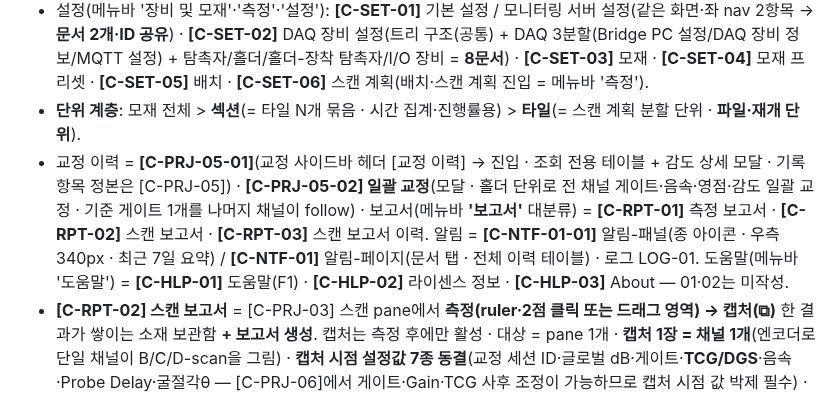
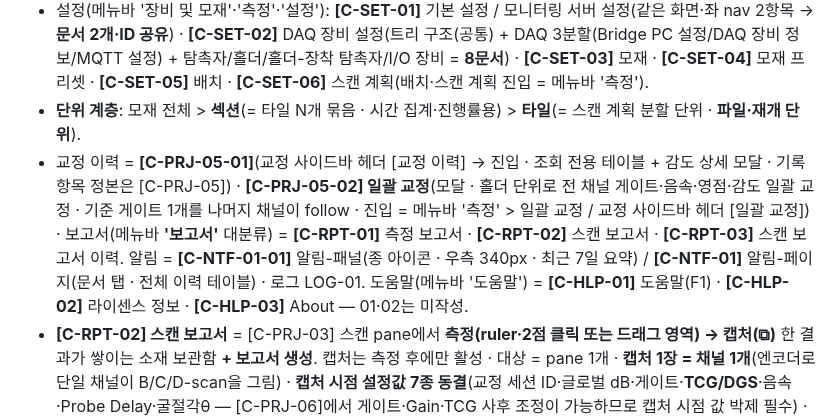
Before and after one commit to twinbee419-cloud/erut-interactive-prototype, a Markdown page: CLAUDE.md, the part around the change. GitHub-like rendering.

Commit message:
docs: [C-PRJ-05-02] 일괄 교정 진입점 확정 반영
메뉴바 측정 > 일괄 교정 / 교정 사이드바 헤더 [일괄 교정] 2경로

Co-Authored-By: Claude Opus 5 (1M context) <noreply@anthropic.com>
Claude-Session: https://claude.ai/code/session_01GQ8NREWa5WDK1oHbjbdJ4b

```diff
--- a/CLAUDE.md
+++ b/CLAUDE.md
@@ -57,7 +57,7 @@ Claude Code 작업 지침. **ERUT** (Eroun Realtime Ultrasonic Testing) — 자
 - 흐름(**2026-08-21 전면 재배치**): **[C-PRJ-01] 시작 → [C-PRJ-02] 대시보드 → [C-PRJ-03] 종합 결과 → [C-PRJ-04] DAQ 장비 → [C-PRJ-04-01] 탐촉자**. 교정 = **[C-PRJ-05] 교정-사이드바 / [C-PRJ-05] 교정-파형 영역** 2문서 · **모달 아님 · 우측 436px 사이드바** + **탭 없이 ①~⑤ 세로 나열**(탐촉자 선택 → ①Pulser Control → ②영점 → ③음속 → ④경사각 → ⑤감도) · Gate는 파형 영역 드래그+hover 툴팁 · **구 Gain 설정·TCG 설정 모달은 교정으로 병합·폐기**.
 - 설정(메뉴바 '장비 및 모재'·'측정'·'설정'): **[C-SET-01]** 기본 설정 / 모니터링 서버 설정(같은 화면·좌 nav 2항목 → **문서 2개·ID 공유**) · **[C-SET-02]** DAQ 장비 설정(트리 구조(공통) + DAQ 3분할(Bridge PC 설정/DAQ 장비 정보/MQTT 설정) + 탐촉자/홀더/홀더-장착 탐촉자/I/O 장비 = **8문서**) · **[C-SET-03]** 모재 · **[C-SET-04]** 모재 프리셋 · **[C-SET-05]** 배치 · **[C-SET-06]** 스캔 계획(배치·스캔 계획 진입 = 메뉴바 '측정').
 - **단위 계층**: 모재 전체 \> **섹션**(= 타일 N개 묶음 · 시간 집계·진행률용) \> **타일**(= 스캔 계획 분할 단위 · **파일·재개 단위**).
-- 교정 이력 = **[C-PRJ-05-01]**(교정 사이드바 헤더 [교정 이력] → 진입 · 조회 전용 테이블 + 감도 상세 모달 · 기록 항목 정본은 [C-PRJ-05]) · **[C-PRJ-05-02] 일괄 교정**(모달 · 홀더 단위로 전 채널 게이트·음속·영점·감도 일괄 교정 · 기준 게이트 1개를 나머지 채널이 follow) · 보고서(메뉴바 **'보고서'** 대분류) = **[C-RPT-01]** 측정 보고서 · **[C-RPT-02]** 스캔 보고서 · **[C-RPT-03]** 스캔 보고서 이력. 알림 = **[C-NTF-01-01]** 알림-패널(종 아이콘 · 우측 340px · 최근 7일 요약) / **[C-NTF-01]** 알림-페이지(문서 탭 · 전체 이력 테이블) · 로그 LOG-01. 도움말(메뉴바 '도움말') = **[C-HLP-01]** 도움말(F1) · **[C-HLP-02]** 라이센스 정보 · **[C-HLP-03]** About — 01·02는 미작성.
+- 교정 이력 = **[C-PRJ-05-01]**(교정 사이드바 헤더 [교정 이력] → 진입 · 조회 전용 테이블 + 감도 상세 모달 · 기록 항목 정본은 [C-PRJ-05]) · **[C-PRJ-05-02] 일괄 교정**(모달 · 홀더 단위로 전 채널 게이트·음속·영점·감도 일괄 교정 · 기준 게이트 1개를 나머지 채널이 follow · 진입 = 메뉴바 '측정' \> 일괄 교정 / 교정 사이드바 헤더 [일괄 교정]) · 보고서(메뉴바 **'보고서'** 대분류) = **[C-RPT-01]** 측정 보고서 · **[C-RPT-02]** 스캔 보고서 · **[C-RPT-03]** 스캔 보고서 이력. 알림 = **[C-NTF-01-01]** 알림-패널(종 아이콘 · 우측 340px · 최근 7일 요약) / **[C-NTF-01]** 알림-페이지(문서 탭 · 전체 이력 테이블) · 로그 LOG-01. 도움말(메뉴바 '도움말') = **[C-HLP-01]** 도움말(F1) · **[C-HLP-02]** 라이센스 정보 · **[C-HLP-03]** About — 01·02는 미작성.
 - **[C-RPT-02] 스캔 보고서** = [C-PRJ-03] 스캔 pane에서 **측정(ruler·2점 클릭 또는 드래그 영역) → 캡처(⧉)** 한 결과가 쌓이는 소재 보관함 **+ 보고서 생성**. 캡처는 측정 후에만 활성 · 대상 = pane 1개 · **캡처 1장 = 채널 1개**(엔코더로 단일 채널이 B/C/D-scan을 그림) · **캡처 시점 설정값 7종 동결**(교정 세션 ID·글로벌 dB·게이트·**TCG/DGS**·음속·Probe Delay·굴절각θ — [C-PRJ-06]에서 게이트·Gain·TCG 사후 조정이 가능하므로 캡처 시점 값 박제 필수) · 좌표는 **모재 전체 기준·정수** · 좌표 라벨은 스캔 유형별 치환(C `X/Y` · B `X/깊이` · D `Y/깊이`).
 - **[C-RPT-03] 스캔 보고서 이력** = 발행 이력 테이블 + 보관본 재다운로드. **생성 단위 = 선택 캡처 N건 → 보고서 1건(이력 1행)** · 보고서 번호 `RPT-{YYYY}-{연번}` · 재생성이 아니라 **보관본 전달**(사후 dB·게이트 변경과 무관하게 불변).
 - **`[〈 이전]` 버튼 전 화면 폐지** — 메뉴바 아래 문서 탭이 복귀 경로를 대신하므로 의미 없음. 딸린 '공통 팝업 - 이전으로' 흐름도 함께 폐기.
```
